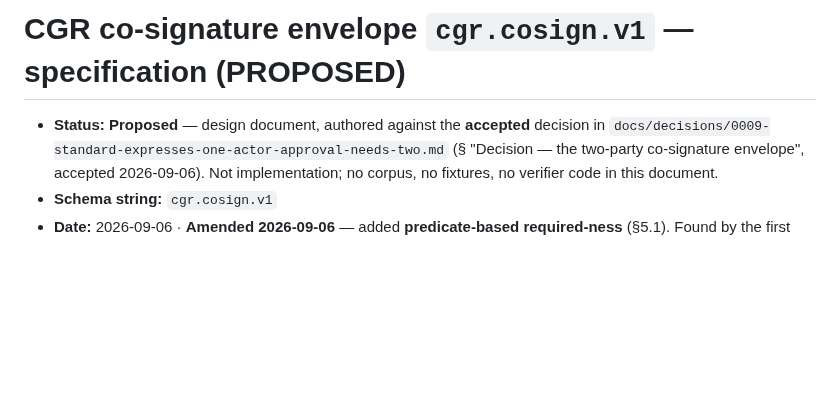
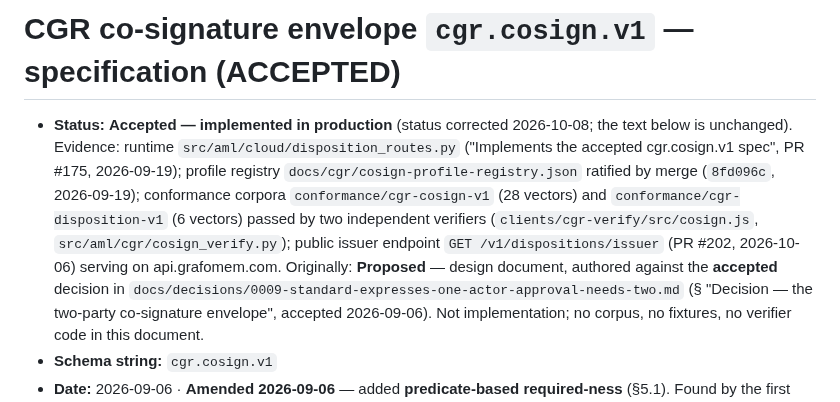
Before and after one commit to GNS-Foundation/grafomem, a Markdown page: docs/cgr/cgr-cosign-v1-spec.md, the part around the change. Drawn GitHub-style; blank space fills up the shorter version.

Commit message:
docs(cosign): spec status Proposed → Accepted (implemented in production); evidence in header
The cgr.cosign.v1 spec has been implemented and deployed since 2026-09-19 (PR #175 runtime,
8fd096c registry ratification, corpora cgr-cosign-v1/cgr-disposition-v1) and the public issuer
endpoint shipped in PR #202; only the header still said Proposed. Text of the spec unchanged.

Co-Authored-By: Claude Fable 5.1 <noreply@anthropic.com>

```diff
--- a/docs/cgr/cgr-cosign-v1-spec.md
+++ b/docs/cgr/cgr-cosign-v1-spec.md
@@ -1,6 +1,13 @@
-# CGR co-signature envelope `cgr.cosign.v1` — specification (PROPOSED)
+# CGR co-signature envelope `cgr.cosign.v1` — specification (ACCEPTED)
 
-- **Status:** **Proposed** — design document, authored against the **accepted** decision in
+- **Status:** **Accepted — implemented in production** (status corrected 2026-10-08; the text below is
+  unchanged). Evidence: runtime `src/aml/cloud/disposition_routes.py` ("Implements the accepted cgr.cosign.v1
+  spec", PR #175, 2026-09-19); profile registry `docs/cgr/cosign-profile-registry.json` ratified by merge
+  (`8fd096c`, 2026-09-19); conformance corpora `conformance/cgr-cosign-v1` (28 vectors) and
+  `conformance/cgr-disposition-v1` (6 vectors) passed by two independent verifiers
+  (`clients/cgr-verify/src/cosign.js`, `src/aml/cgr/cosign_verify.py`); public issuer endpoint
+  `GET /v1/dispositions/issuer` (PR #202, 2026-10-06) serving on api.grafomem.com.
+  Originally: **Proposed** — design document, authored against the **accepted** decision in
   `docs/decisions/0009-standard-expresses-one-actor-approval-needs-two.md` (§ "Decision — the two-party
   co-signature envelope", accepted 2026-09-06). Not implementation; no corpus, no fixtures, no verifier
   code in this document.
```
